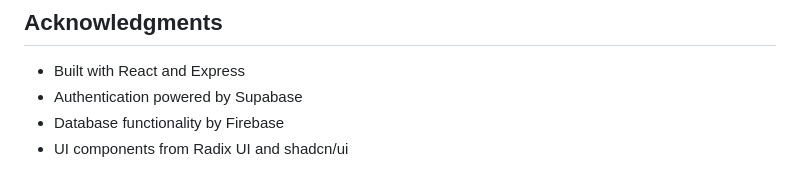
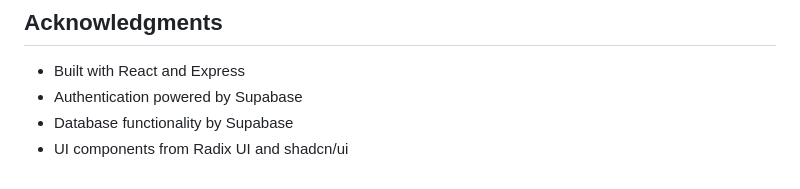
Before and after one commit to Saad200724/Scieventure, a Markdown page: README.md, the part around the change. Drawn GitHub-style.

```diff
--- a/README.md
+++ b/README.md
@@ -103,5 +103,5 @@ This project is licensed under the MIT License - see the LICENSE file for detail
 
 - Built with React and Express
 - Authentication powered by Supabase
-- Database functionality by Firebase
+- Database functionality by Supabase
 - UI components from Radix UI and shadcn/ui
```
